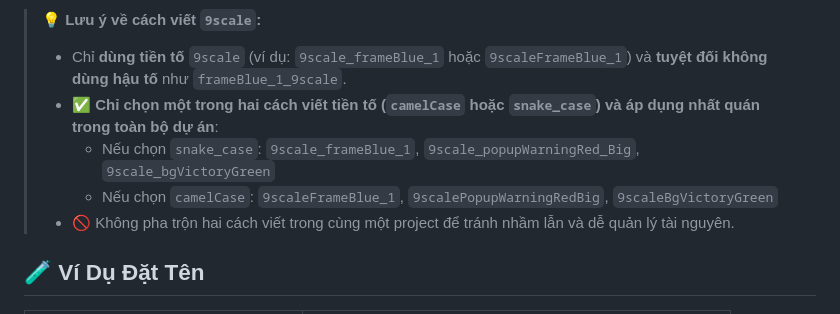
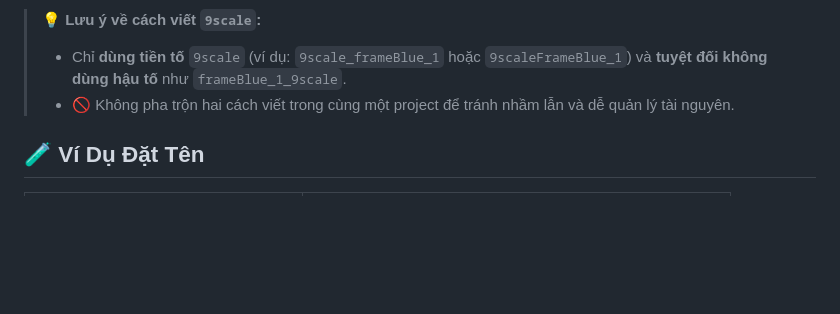
Before and after one commit to linhdev99/UINamingConvention, a Markdown page: README.md, the part around the change. GitHub-like rendering; blank space fills up the shorter version.

```diff
--- a/README.md
+++ b/README.md
@@ -36,9 +36,6 @@
 > 💡 **Lưu ý về cách viết `9scale`:**
 >
 > - Chỉ **dùng tiền tố** `9scale` (ví dụ: `9scale_frameBlue_1` hoặc `9scaleFrameBlue_1`) và **tuyệt đối không dùng hậu tố** như `frameBlue_1_9scale`.
-> - ✅ **Chỉ chọn một trong hai cách viết tiền tố (`camelCase` hoặc `snake_case`) và áp dụng nhất quán trong toàn bộ dự án**:
->   - Nếu chọn `snake_case`: `9scale_frameBlue_1`, `9scale_popupWarningRed_Big`, `9scale_bgVictoryGreen`
->   - Nếu chọn `camelCase`: `9scaleFrameBlue_1`, `9scalePopupWarningRedBig`, `9scaleBgVictoryGreen`
 > - 🚫 Không pha trộn hai cách viết trong cùng một project để tránh nhầm lẫn và dễ quản lý tài nguyên.
 
 ## 🧪 Ví Dụ Đặt Tên
```
